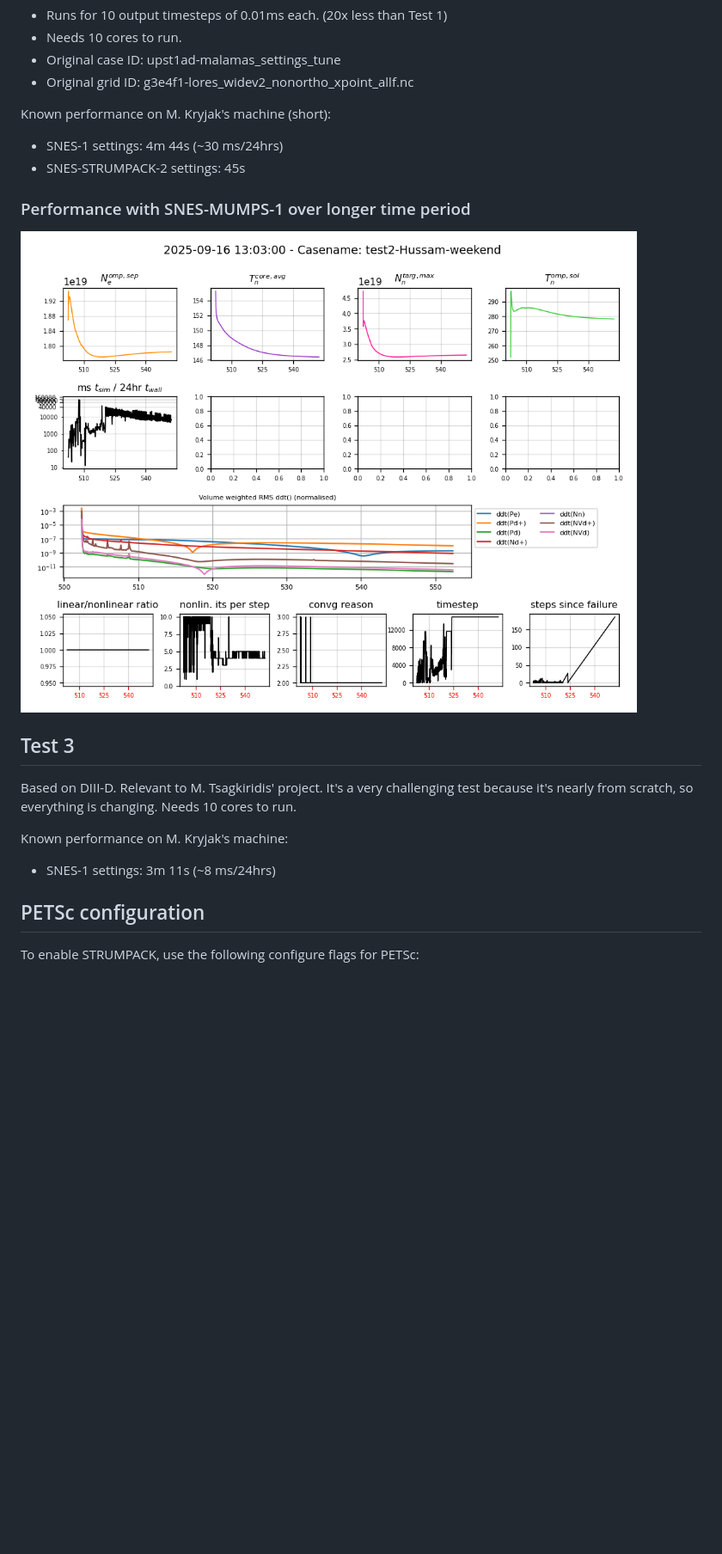
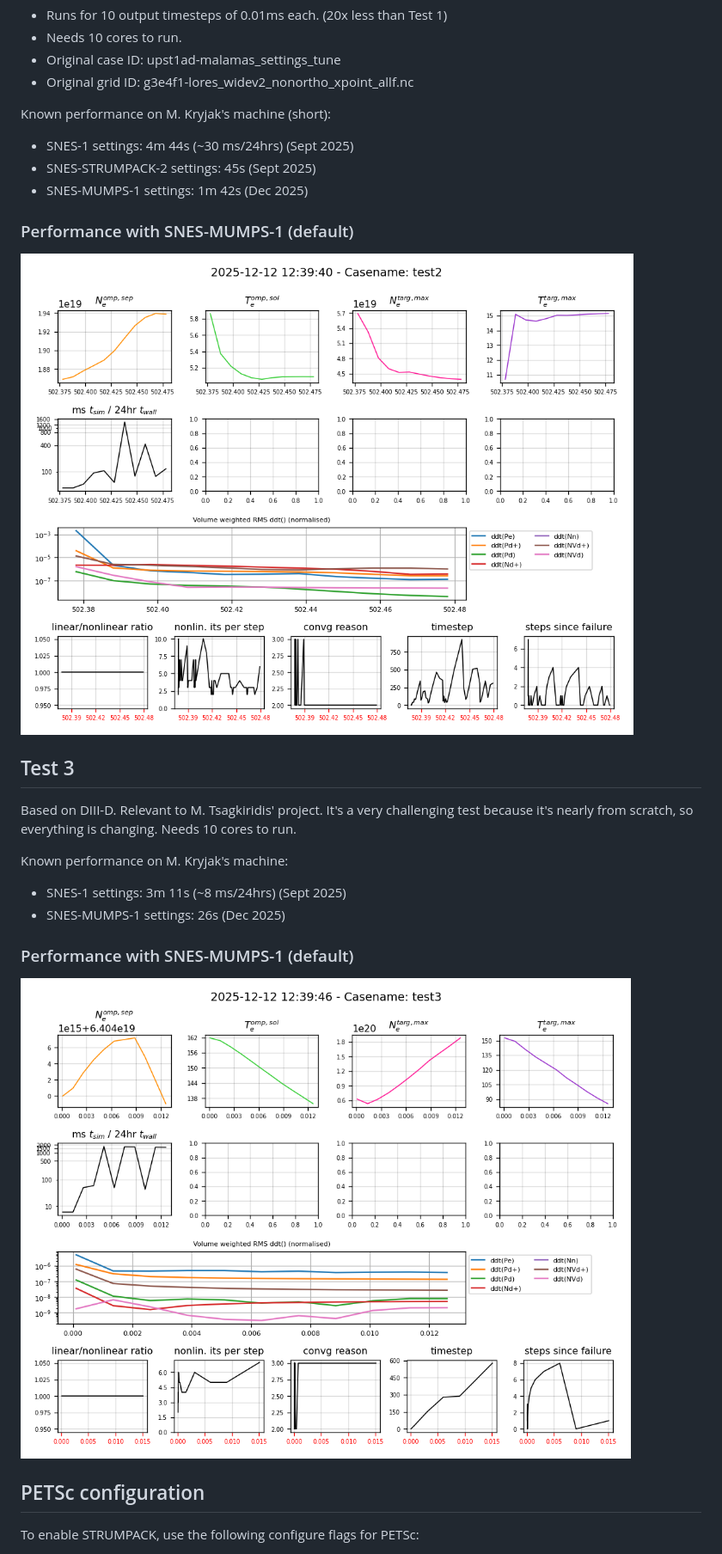
Before and after one commit to mikekryjak/hermes-perftest, a Markdown page: readme.md, the part around one of its changes. Shown at 86% size. Rendered like a GitHub page; pictures changed too: mon_test2-SNES-MUMPS-1-long.png (deleted), mon_test2.png, mon_test3.png; blank space fills up the shorter version.

Commit message:
Update tests and results. MUMPS now default

```diff
--- a/readme.md
+++ b/readme.md
@@ -87,17 +91,12 @@ with a lower neutral pump albedo, which leads to the reduction of plasma density
 - Original grid ID: g3e4f1-lores_widev2_nonortho_xpoint_allf.nc
 
 Known performance on M. Kryjak's machine (short):
- - SNES-1 settings: 4m 44s (~30 ms/24hrs)
- - SNES-STRUMPACK-2 settings: 45s
+ - SNES-1 settings: 4m 44s (~30 ms/24hrs) (Sept 2025)
+ - SNES-STRUMPACK-2 settings: 45s  (Sept 2025)
+ - SNES-MUMPS-1 settings: 1m 42s (Dec 2025)
 
-### Performance with SNES-MUMPS-1 over longer time period
-![Test 2 diagnostic output](mon_test2-SNES-MUMPS-1-long.png)
-
-<!-- ### Performance with SNES-1
+### Performance with SNES-MUMPS-1 (default)
 ![Test 2 diagnostic output](mon_test2.png)
-
-### Performance with SNES-STRUMPACK-2
-![Test 2 diagnostic output, STRUMPACK-2](mon_test2-SNES-STRUMPACK-2.png) -->
 
 
 ## Test 3
@@ -105,10 +104,11 @@ Based on DIII-D. Relevant to M. Tsagkiridis' project. It's a very challenging
 test because it's nearly from scratch, so everything is changing. Needs 10 cores to run.
 
 Known performance on M. Kryjak's machine:
- - SNES-1 settings: 3m 11s  (~8 ms/24hrs)
+ - SNES-1 settings: 3m 11s  (~8 ms/24hrs) (Sept 2025)
+ - SNES-MUMPS-1 settings: 26s (Dec 2025)
 
-<!-- ### Performance with SNES-1
-![Test 3 diagnostic output](mon_test3.png) -->
+### Performance with SNES-MUMPS-1 (default)
+![Test 3 diagnostic output](mon_test3.png)
 
 ## PETSc configuration
 To enable STRUMPACK, use the following configure flags for PETSc:
```
Also changed, not shown: other parts of readme.md (+6 -2 lines), mon_test1.png, mon_test2-SNES-STRUMPACK-2.png (deleted), 3 other files.
